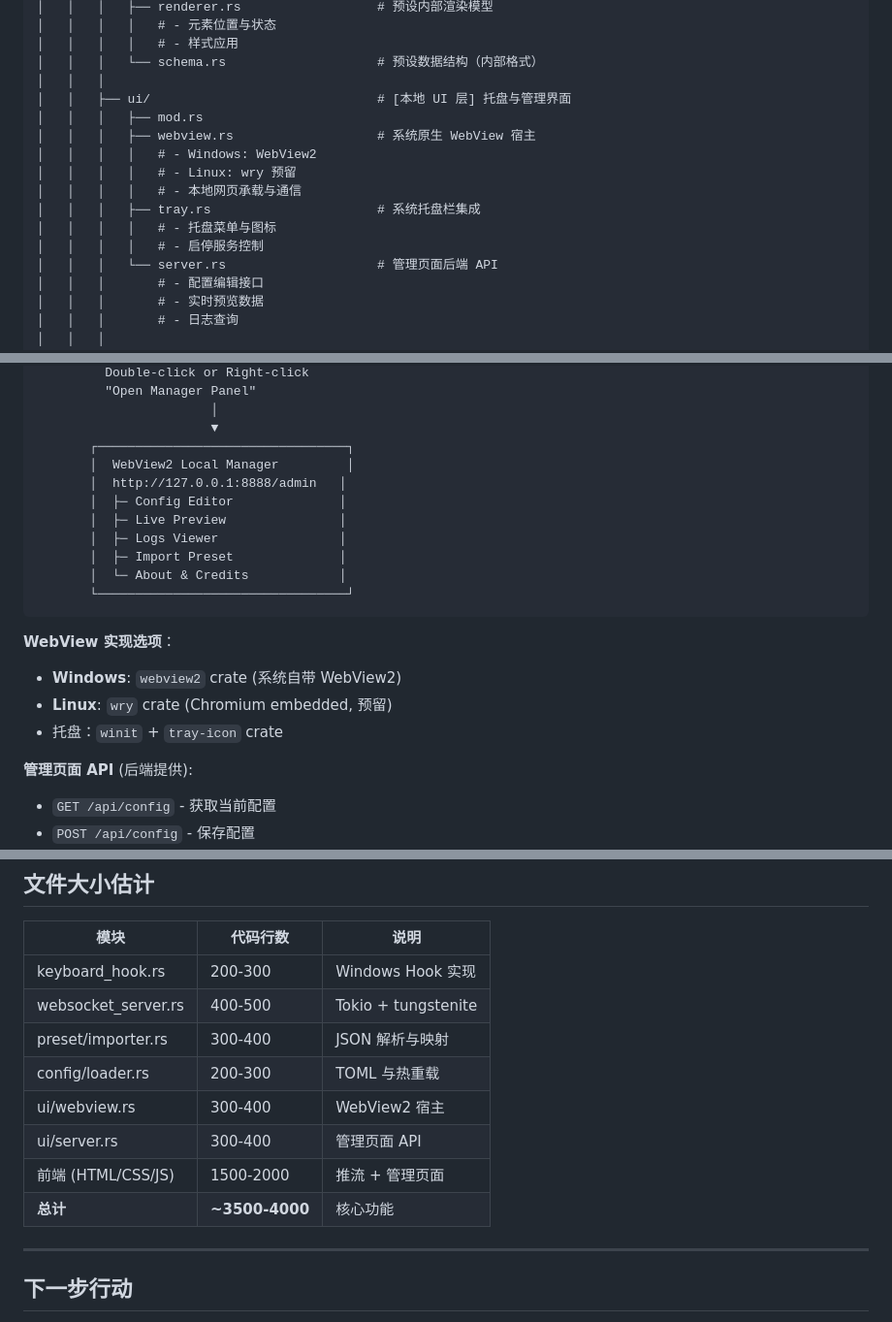
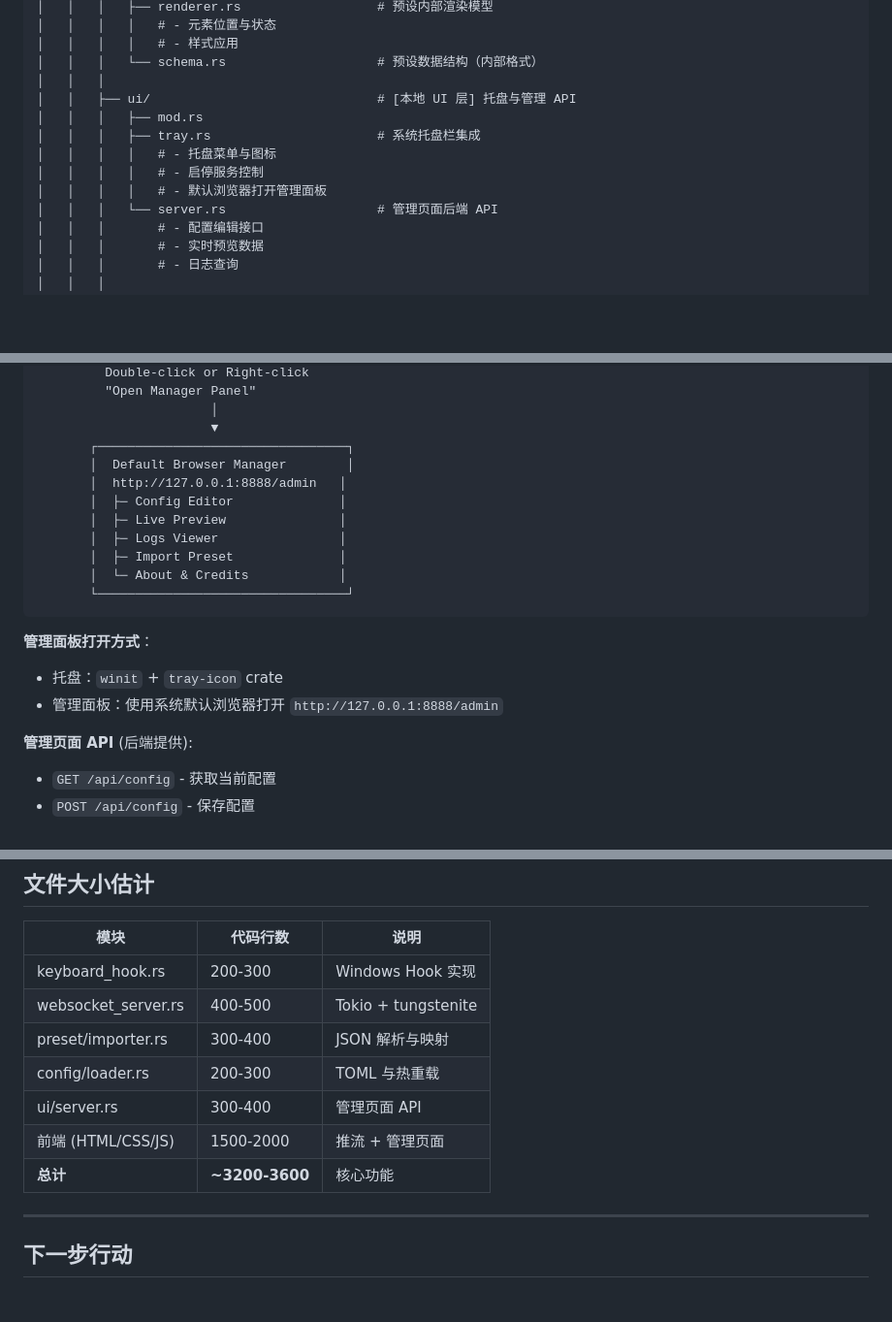
Before and after one commit to fangfuzha/WebKeyLayer, a Markdown page: docs/项目架构设计.md, 3 parts joined by grey strips. Shown at 97% size. Rendered like a GitHub page; blank space fills up the shorter version.

````diff
--- a/docs/项目架构设计.md
+++ b/docs/项目架构设计.md
@@ -85,15 +85,12 @@ WebKeyLayer/
 │   │   │   │   # - 样式应用
 │   │   │   └── schema.rs                    # 预设数据结构（内部格式）
 │   │   │
-│   │   ├── ui/                              # [本地 UI 层] 托盘与管理界面
+│   │   ├── ui/                              # [本地 UI 层] 托盘与管理 API
 │   │   │   ├── mod.rs
-│   │   │   ├── webview.rs                   # 系统原生 WebView 宿主
-│   │   │   │   # - Windows: WebView2
-│   │   │   │   # - Linux: wry 预留
-│   │   │   │   # - 本地网页承载与通信
 │   │   │   ├── tray.rs                      # 系统托盘栏集成
 │   │   │   │   # - 托盘菜单与图标
 │   │   │   │   # - 启停服务控制
+│   │   │   │   # - 默认浏览器打开管理面板
 │   │   │   └── server.rs                    # 管理页面后端 API
 │   │   │       # - 配置编辑接口
 │   │   │       # - 实时预览数据
@@ -422,7 +419,7 @@ language = "zh-CN"  # "zh-CN", "en-US"
                        │
                        ▼
        ┌─────────────────────────────────┐
-       │  WebView2 Local Manager         │
+       │  Default Browser Manager        │
        │  http://127.0.0.1:8888/admin   │
        │  ├─ Config Editor              │
        │  ├─ Live Preview               │
@@ -432,11 +429,10 @@ language = "zh-CN"  # "zh-CN", "en-US"
        └─────────────────────────────────┘
 ```
 
-**WebView 实现选项**：
+**管理面板打开方式**：
 
-- **Windows**: `webview2` crate (系统自带 WebView2)
-- **Linux**: `wry` crate (Chromium embedded, 预留)
 - 托盘：`winit` + `tray-icon` crate
+- 管理面板：使用系统默认浏览器打开 `http://127.0.0.1:8888/admin`
 
 **管理页面 API** (后端提供):
 
@@ -623,10 +619,9 @@ language = "zh-CN"  # "zh-CN", "en-US"
 | websocket_server.rs | 400-500        | Tokio + tungstenite |
 | preset/importer.rs  | 300-400        | JSON 解析与映射     |
 | config/loader.rs    | 200-300        | TOML 与热重载       |
-| ui/webview.rs       | 300-400        | WebView2 宿主       |
 | ui/server.rs        | 300-400        | 管理页面 API        |
 | 前端 (HTML/CSS/JS)  | 1500-2000      | 推流 + 管理页面     |
-| **总计**            | **~3500-4000** | 核心功能            |
+| **总计**            | **~3200-3600** | 核心功能            |
 
 ---
 
````
Also changed, not shown: docs/TODO.md (+7 -7 lines), docs/软件需求.md (+4 -4 lines).
